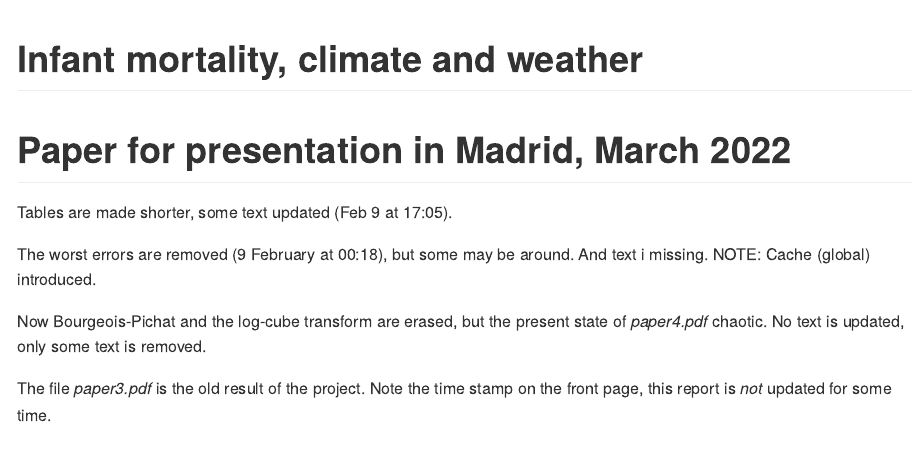
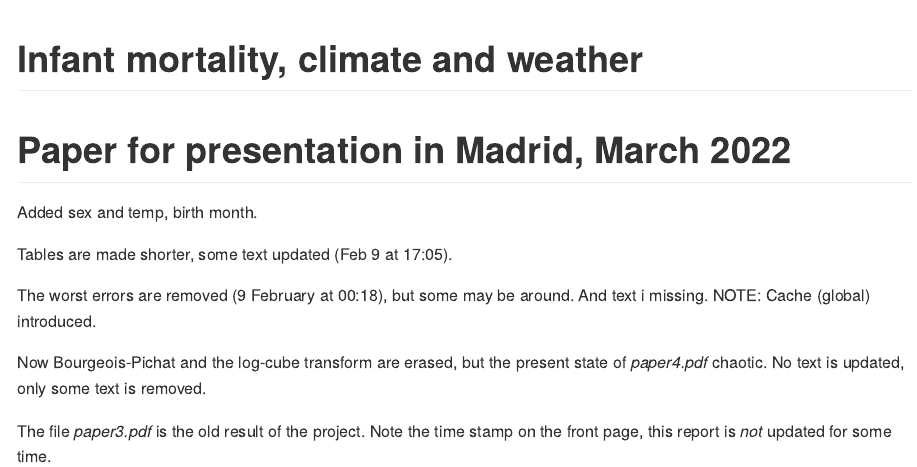
Before and after one commit to goranbrostrom/Madrid_22, an R Markdown document (README.Rmd): the page in a window 1100 px wide, from its top. The pictures show the output file README.md that the author committed with the source, drawn offline in the style of GitHub.

Commit message:
add birth month, sex and temp

```diff
--- a/README.Rmd
+++ b/README.Rmd
@@ -15,6 +15,8 @@ knitr::opts_chunk$set(
 
 # Paper for presentation in Madrid, March 2022
 
+Added sex and temp, birth month.
+
 Tables are made shorter, some text updated (Feb 9 at 17:05).
 
 The worst errors are removed (9 February at 00:18), but some may be around. And text i missing.
```
Also changed, not shown: README.md.
